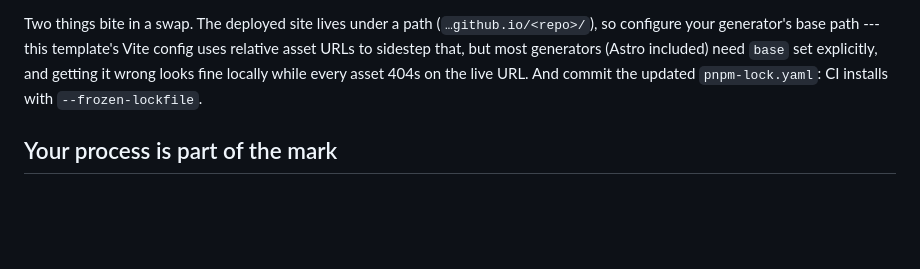
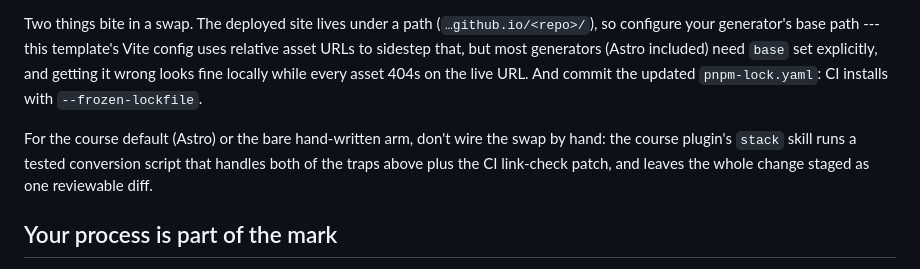
Before and after one commit to comp4020-agentic-coding-studio/template-static, a Markdown page: CLAUDE.md, the part around the change. Drawn GitHub-style; blank space fills up the shorter version.

```diff
--- a/CLAUDE.md
+++ b/CLAUDE.md
@@ -115,6 +115,11 @@ generators (Astro included) need `base` set explicitly, and getting it wrong
 looks fine locally while every asset 404s on the live URL. And commit the
 updated `pnpm-lock.yaml`: CI installs with `--frozen-lockfile`.
 
+For the course default (Astro) or the bare hand-written arm, don't wire the swap
+by hand: the course plugin's `stack` skill runs a tested conversion script that
+handles both of the traps above plus the CI link-check patch, and leaves the
+whole change staged as one reviewable diff.
+
 ## Your process is part of the mark
 
 The deployed page is only half of it. How you got there is marked too: your
```
Also changed, not shown: README.md (+5 -2 lines).
